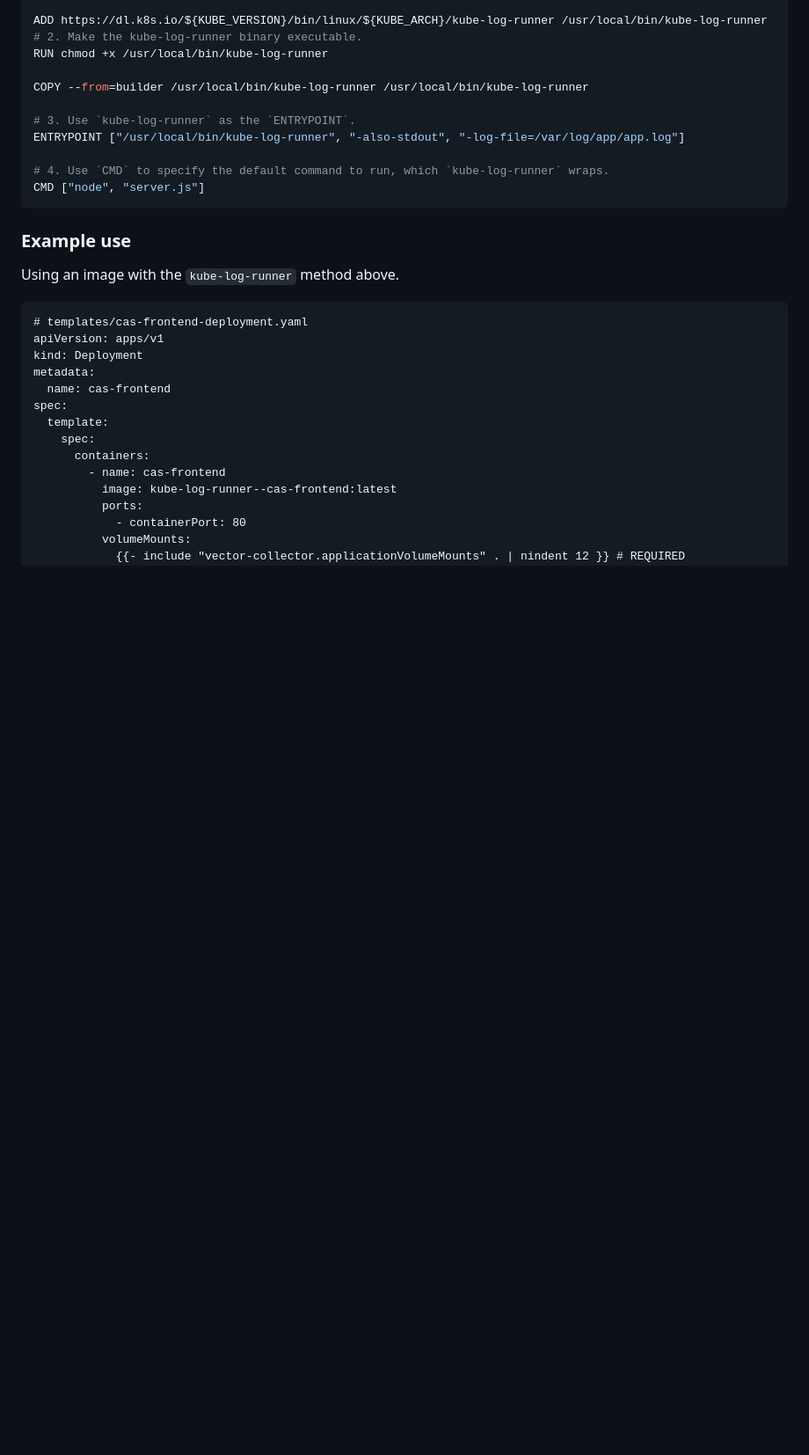
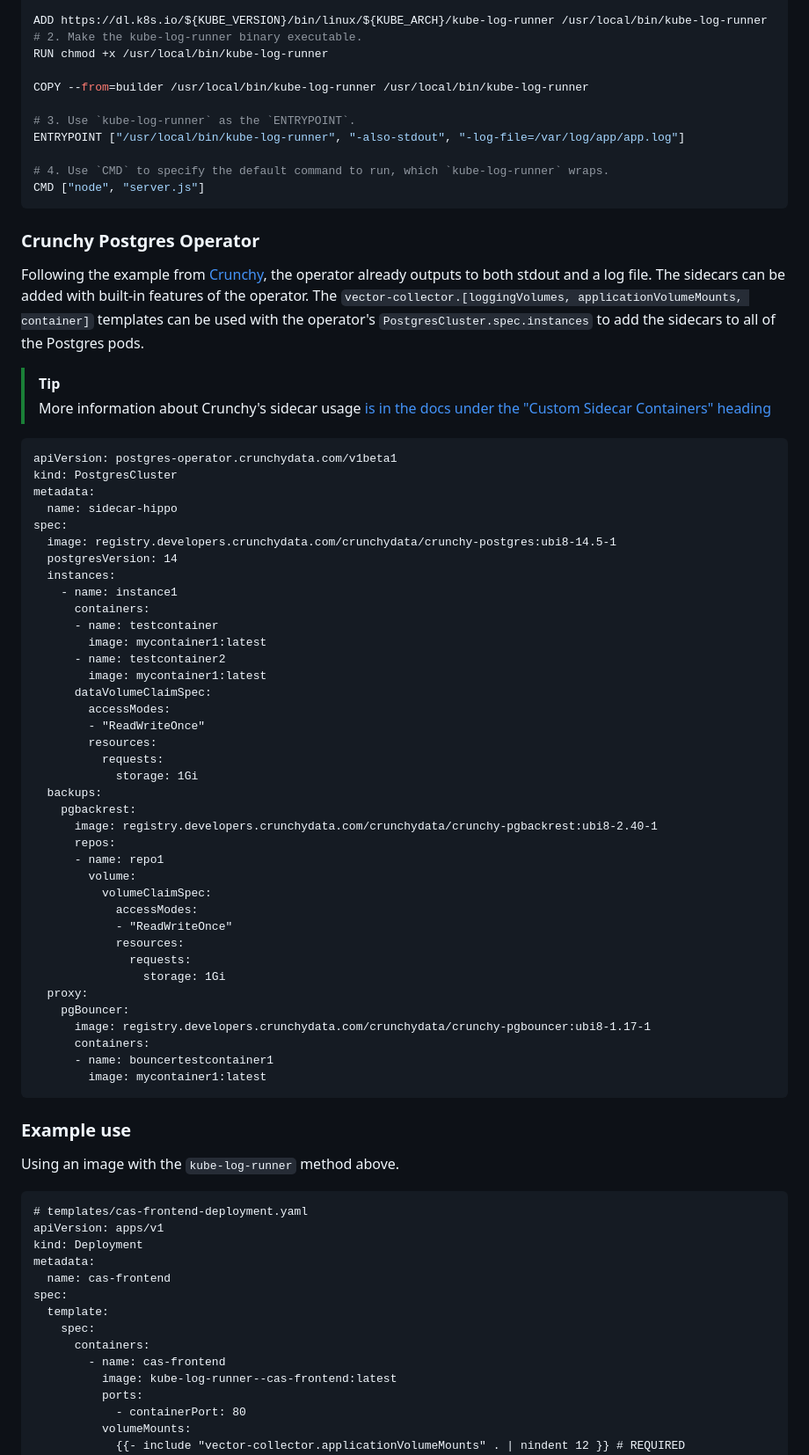
Before and after one commit to bcgov/cas-pipeline, a Markdown page: helm/cas-logging-sidecar/README.md, the part around the change. Shown at 88% size. Drawn GitHub-style; blank space fills up the shorter version.

Commit message:
docs(wip): add docs for adding logging sidecars to postgres operator

````diff
--- a/helm/cas-logging-sidecar/README.md
+++ b/helm/cas-logging-sidecar/README.md
@@ -150,6 +150,66 @@ ENTRYPOINT ["/usr/local/bin/kube-log-runner", "-also-stdout", "-log-file=/var/lo
 # 4. Use `CMD` to specify the default command to run, which `kube-log-runner` wraps.
 CMD ["node", "server.js"]
 ```
+
+### Crunchy Postgres Operator
+
+Following the example from [Crunchy](https://www.crunchydata.com/blog/log-export-examples-using-crunchy-postgres-for-kubernetes), the operator already outputs to both stdout and a log file. The sidecars can be added with built-in features of the operator. The `vector-collector.[loggingVolumes, applicationVolumeMounts, container]` templates can be used with the operator's `PostgresCluster.spec.instances` to add the sidecars to all of the Postgres pods.
+
+> [!TIP]
+> More information about Crunchy's sidecar usage [is in the docs under the "Custom Sidecar Containers" heading](https://access.crunchydata.com/documentation/postgres-operator/5.2.0/tutorial/customize-cluster/)
+
+```helm
+apiVersion: postgres-operator.crunchydata.com/v1beta1
+kind: PostgresCluster
+metadata:
+  name: sidecar-hippo
+spec:
+  image: registry.developers.crunchydata.com/crunchydata/crunchy-postgres:ubi8-14.5-1
+  postgresVersion: 14
+  instances:
+    - name: instance1
+      containers:
+      - name: testcontainer
+        image: mycontainer1:latest
+      - name: testcontainer2
+        image: mycontainer1:latest
+      dataVolumeClaimSpec:
+        accessModes:
+        - "ReadWriteOnce"
+        resources:
+          requests:
+            storage: 1Gi
+  backups:
+    pgbackrest:
+      image: registry.developers.crunchydata.com/crunchydata/crunchy-pgbackrest:ubi8-2.40-1
+      repos:
+      - name: repo1
+        volume:
+          volumeClaimSpec:
+            accessModes:
+            - "ReadWriteOnce"
+            resources:
+              requests:
+                storage: 1Gi
+  proxy:
+    pgBouncer:
+      image: registry.developers.crunchydata.com/crunchydata/crunchy-pgbouncer:ubi8-1.17-1
+      containers:
+      - name: bouncertestcontainer1
+        image: mycontainer1:latest
+```
+
+<!--   1. Volumes to hold the logs and configsMaps: `{{- include "vector-collector.loggingVolumes" . }}`
+1. A volumeMount to mount the log storage to the application: `{{- include "vector-collector.applicationVolumeMounts" . }}`, which also mounts to the sidecar containers. Logs are to be written to `/var/log/app/app.log`.
+1. initContainers to run the sidecar containers: `{{- include "vector-collector.container" (dict "Values" .Values "appName" "APPLICATION_NAME") | nindent 8 }}`. These use `initContainer[].restartPolicy: Always` [to run as a sidecar](https://kubernetes.io/docs/concepts/workloads/pods/sidecar-containers/)
+-->
+
+<!--
+Might need to extend the chart to include some "if mounts/volumes/additionalConfig" logic, in order to handle different application configs. Stage 2? Set up a stack of changes? First is all this, then the next has Filters, Transforms, and enhanced Enrichment, third has Postgres?
+
+Because Vector can hanle multiple configs, it should be easy to set up superceding configs when we want to "overwrite" defaults: https://vector.dev/docs/reference/configuration/#multiple-files
+-->
+
 
 ### Example use
 
````
